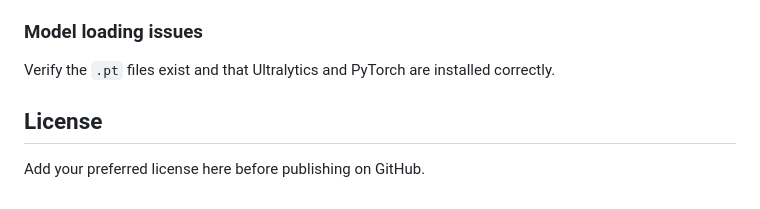
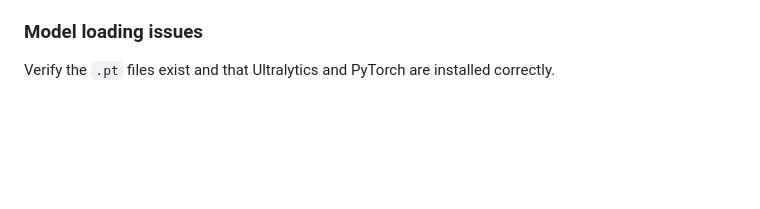
Before and after one commit to Saahil2106/Video-Analyzer, a Markdown page: README.md, the part around the change. Drawn GitHub-style; blank space fills up the shorter version.

Commit message:
Remove license section from README
Removed license section from README

```diff
--- a/README.md
+++ b/README.md
@@ -179,7 +179,3 @@ Install `opencv-contrib-python` if a tracker backend is missing.
 ### Model loading issues
 
 Verify the `.pt` files exist and that Ultralytics and PyTorch are installed correctly.
-
-## License
-
-Add your preferred license here before publishing on GitHub.
```
